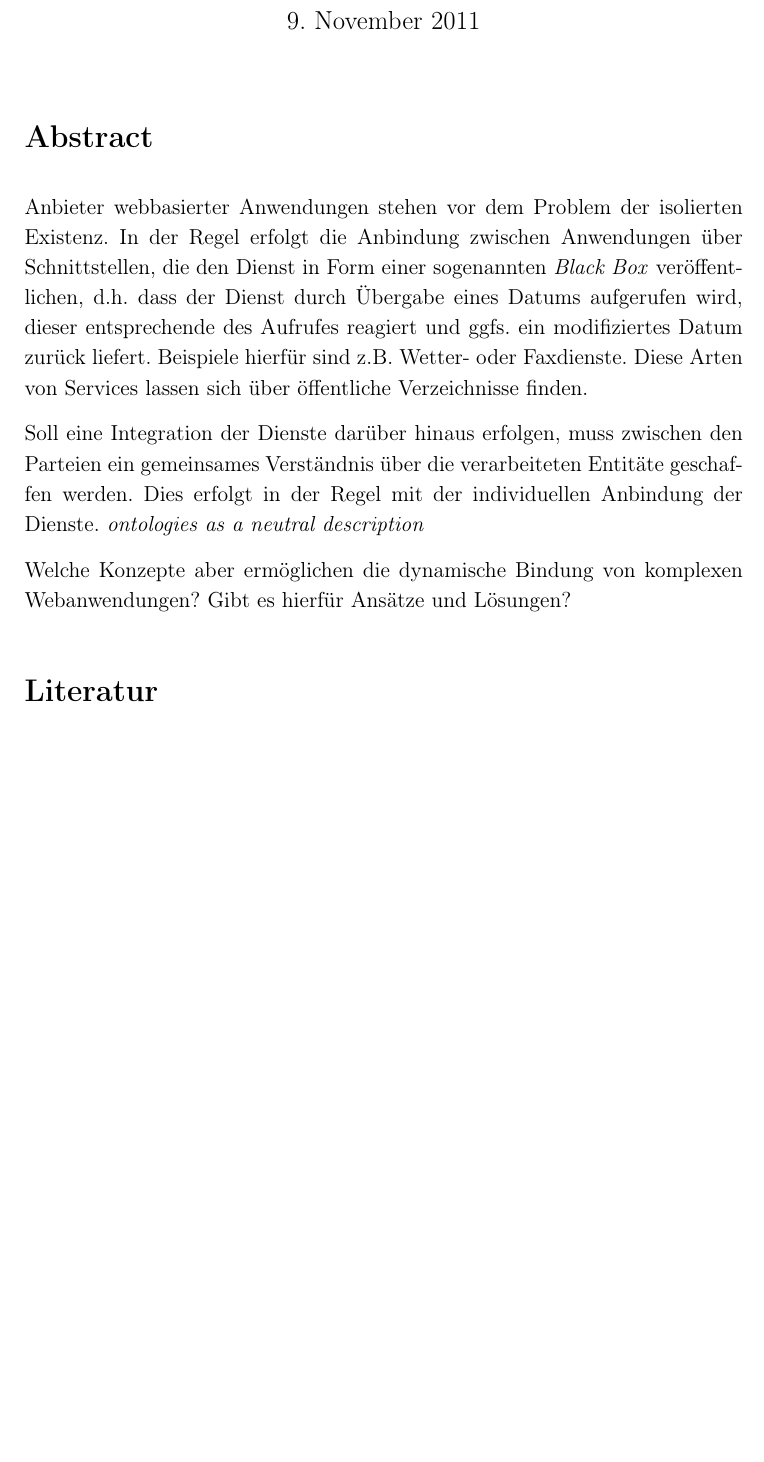
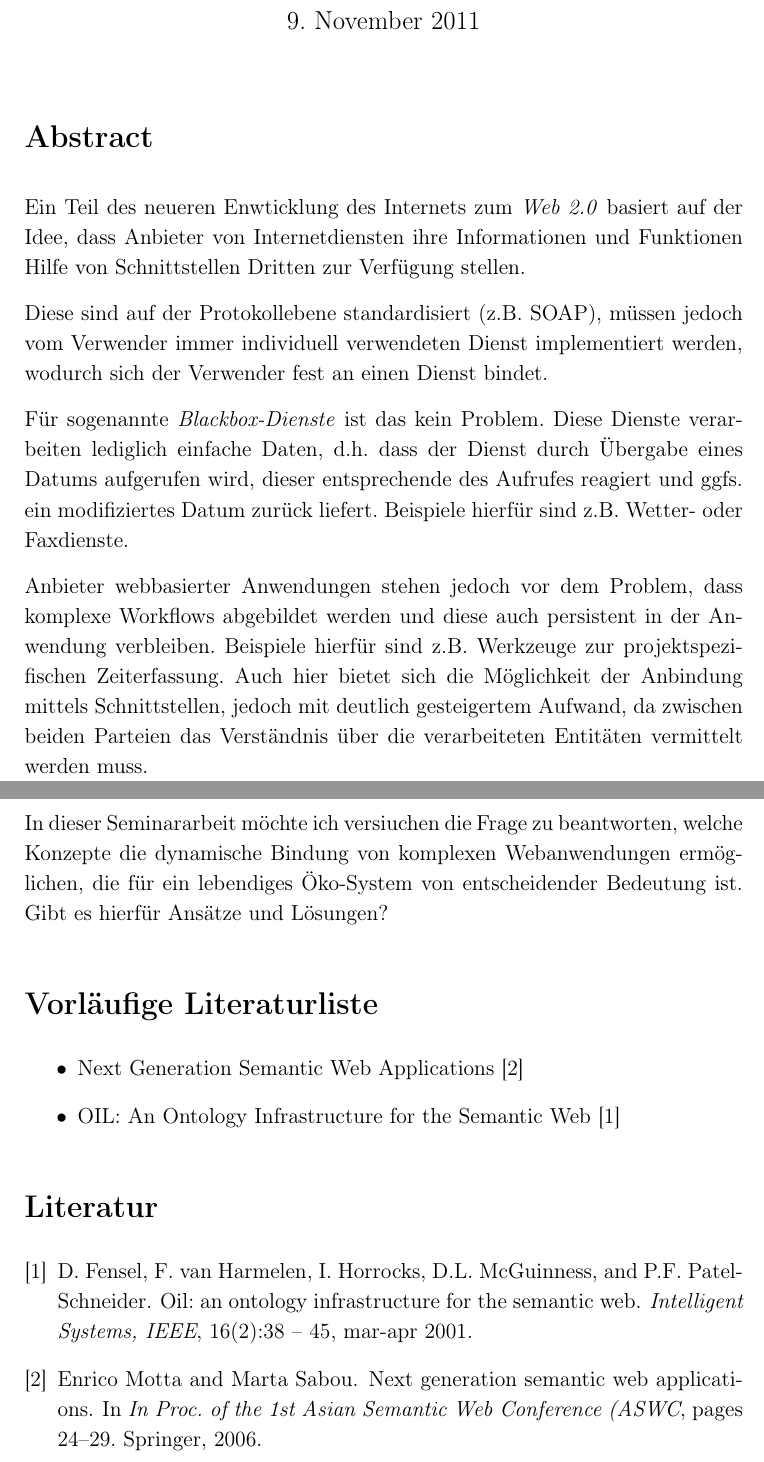
Before and after one commit to coderbyheart/fachseminar, a LaTeX document (fachseminar.tex): part of the page before the commit and two parts of pages 1 and 2 of 2 after it, the two joined at a grey line, cut so that both start at the same text, the shorter picture padded with empty space. Compiled offline with pdfLaTeX.

Commit message:
Updated.

```diff
--- a/fachseminar.tex
+++ b/fachseminar.tex
@@ -13,14 +15,23 @@
 \begin{document}
 \author{Markus Tacker}
-\title{Konzepte und Standards zur domänenübergreifenden Integration von Webanwendungen}
+\title{Konzepte und Standards zur domänenübergreifenden Integration von komplexen Webanwendungen}
 \maketitle
 \section*{Abstract}
-Anbieter webbasierter Anwendungen stehen vor dem Problem der isolierten Existenz. In der Regel erfolgt die Anbindung zwischen Anwendungen über Schnittstellen, die den Dienst in Form einer sogenannten \emph{Black Box} veröffentlichen, d.h. dass der Dienst durch Übergabe eines Datums aufgerufen wird, dieser entsprechende des Aufrufes reagiert und ggfs. ein modifiziertes Datum zurück liefert. Beispiele hierfür sind z.B. Wetter- oder Faxdienste. Diese Arten von Services lassen sich über öffentliche Verzeichnisse finden.
+Ein Teil des neueren Enwticklung des Internets zum \emph{Web 2.0} basiert auf der Idee, dass Anbieter von Internetdiensten ihre Informationen und Funktionen Hilfe von Schnittstellen Dritten zur Verfügung stellen.
 
-Soll eine Integration der Dienste darüber hinaus erfolgen, muss zwischen den Parteien ein gemeinsames Verständnis über die verarbeiteten Entitäte geschaffen werden. Dies erfolgt in der Regel mit der individuellen Anbindung der Dienste. \emph{ontologies as a
-neutral description}
+Diese sind auf der Protokollebene standardisiert (z.B. SOAP), müssen jedoch vom Verwender immer individuell verwendeten Dienst implementiert werden, wodurch sich der Verwender fest an einen Dienst bindet.
 
-Welche Konzepte aber ermöglichen die dynamische Bindung von komplexen Webanwendungen? Gibt es hierfür Ansätze und Lösungen?
+Für sogenannte \emph{Blackbox-Dienste} ist das kein Problem. Diese Dienste verarbeiten lediglich einfache Daten, d.h. dass der Dienst durch Übergabe eines Datums aufgerufen wird, dieser entsprechende des Aufrufes reagiert und ggfs. ein modifiziertes Datum zurück liefert. Beispiele hierfür sind z.B. Wetter- oder Faxdienste.
+
+Anbieter webbasierter Anwendungen stehen jedoch vor dem Problem, dass komplexe Workflows abgebildet werden und diese auch persistent in der Anwendung verbleiben. Beispiele hierfür sind z.B. Werkzeuge zur projektspezifischen Zeiterfassung. Auch hier bietet sich die Möglichkeit der Anbindung mittels Schnittstellen, jedoch mit deutlich gesteigertem Aufwand, da zwischen beiden Parteien das Verständnis über die verarbeiteten Entitäten vermittelt werden muss.
+
+
+In dieser Seminararbeit möchte ich versiuchen die Frage zu beantworten, welche Konzepte die dynamische Bindung von komplexen Webanwendungen ermöglichen, die für ein lebendiges Öko-System von entscheidender Bedeutung ist. Gibt es hierfür Ansätze und Lösungen?
+\section*{Vorläufige Literaturliste}
+\begin{itemize}
+\item Next Generation Semantic Web Applications \cite{Motta06nextgeneration}
+\item OIL: An Ontology Infrastructure for the Semantic Web \cite{oil}
+\end{itemize}
 \bibliography{bibliothek}
 \bibliographystyle{plain}
 \end{document}
```
Also changed, not shown: bibliothek.bib (+9 -0 lines), fachseminar.bbl (added), fachseminar.pdf, fachseminar.tex (2 more changed lines), 6 other files.
